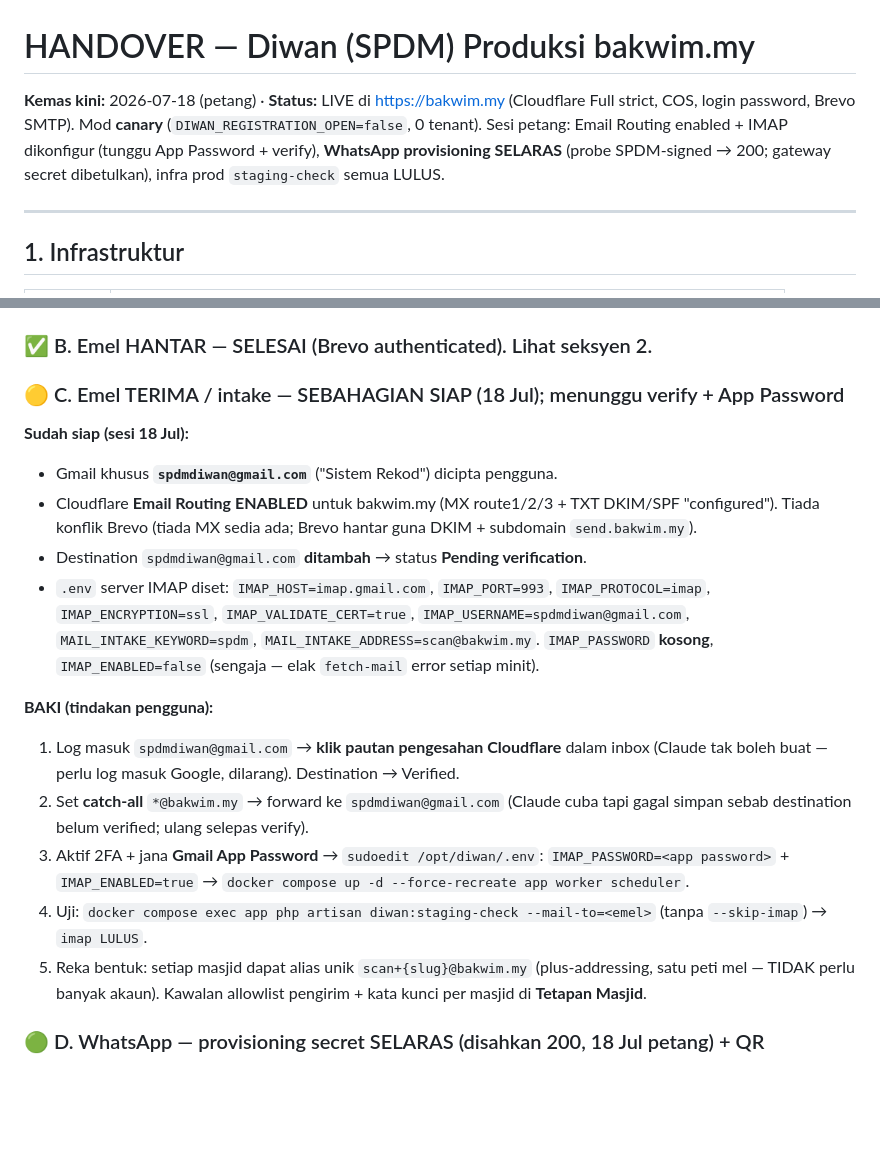
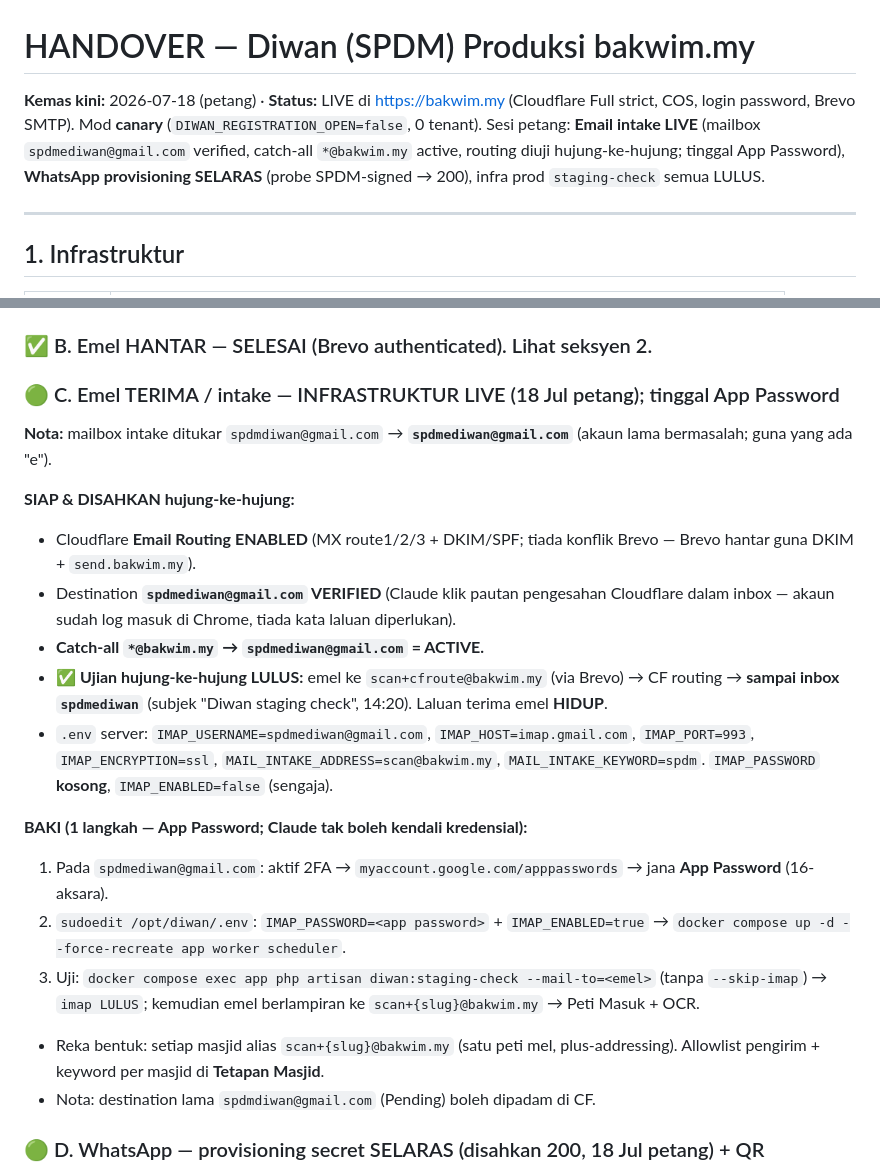
Before and after one commit to hakimalek27/Sistem-Pengurusan-Dokumen-Masjid, a Markdown page: HANDOVER.md, 2 parts joined by grey strips. GitHub-like rendering; blank space fills up the shorter version.

Commit message:
docs: email intake infrastructure LIVE (spdmediwan@gmail.com, catch-all active, routing verified)
- Switched intake mailbox spdmdiwan -> spdmediwan@gmail.com (old account had issues).
- Cloudflare Email Routing: destination spdmediwan verified (verification link clicked in already-logged-in inbox), catch-all *@bakwim.my -> spdmediwan set Active.
- End-to-end verified: test email to scan+cfroute@bakwim.my (via Brevo) routed through Cloudflare and arrived in spdmediwan inbox ("Diwan staging check" 14:20).
- Server .env IMAP_USERNAME=spdmediwan@gmail.com. Remaining: user generates Gmail App Password -> IMAP_PASSWORD + IMAP_ENABLED=true -> recreate; then staging-check imap LULUS.

Co-Authored-By: Claude Opus 4.8 <noreply@anthropic.com>

```diff
--- a/HANDOVER.md
+++ b/HANDOVER.md
@@ -1,6 +1,6 @@
 # HANDOVER — Diwan (SPDM) Produksi bakwim.my
 
-**Kemas kini:** 2026-07-18 (petang) · **Status:** LIVE di https://bakwim.my (Cloudflare Full strict, COS, login password, Brevo SMTP). Mod **canary** (`DIWAN_REGISTRATION_OPEN=false`, 0 tenant). Sesi petang: Email Routing enabled + IMAP dikonfigur (tunggu App Password + verify), **WhatsApp provisioning SELARAS** (probe SPDM-signed → 200; gateway secret dibetulkan), infra prod `staging-check` semua LULUS.
+**Kemas kini:** 2026-07-18 (petang) · **Status:** LIVE di https://bakwim.my (Cloudflare Full strict, COS, login password, Brevo SMTP). Mod **canary** (`DIWAN_REGISTRATION_OPEN=false`, 0 tenant). Sesi petang: **Email intake LIVE** (mailbox `spdmediwan@gmail.com` verified, catch-all `*@bakwim.my` active, routing diuji hujung-ke-hujung; tinggal App Password), **WhatsApp provisioning SELARAS** (probe SPDM-signed → 200), infra prod `staging-check` semua LULUS.
 
 ---
 
@@ -66,19 +66,22 @@ Semua commit di-push ke `origin/main` (HEAD `5bf9db4`) via GCM device-flow selep
 
 ### ✅ B. Emel HANTAR — SELESAI (Brevo authenticated). Lihat seksyen 2.
 
-### 🟡 C. Emel TERIMA / intake — SEBAHAGIAN SIAP (18 Jul); menunggu verify + App Password
-**Sudah siap (sesi 18 Jul):**
-- Gmail khusus **`spdmdiwan@gmail.com`** ("Sistem Rekod") dicipta pengguna.
-- Cloudflare **Email Routing ENABLED** untuk bakwim.my (MX route1/2/3 + TXT DKIM/SPF "configured"). Tiada konflik Brevo (tiada MX sedia ada; Brevo hantar guna DKIM + subdomain `send.bakwim.my`).
-- Destination `spdmdiwan@gmail.com` **ditambah** → status **Pending verification**.
-- `.env` server IMAP diset: `IMAP_HOST=imap.gmail.com`, `IMAP_PORT=993`, `IMAP_PROTOCOL=imap`, `IMAP_ENCRYPTION=ssl`, `IMAP_VALIDATE_CERT=true`, `IMAP_USERNAME=spdmdiwan@gmail.com`, `MAIL_INTAKE_KEYWORD=spdm`, `MAIL_INTAKE_ADDRESS=scan@bakwim.my`. `IMAP_PASSWORD` **kosong**, `IMAP_ENABLED=false` (sengaja — elak `fetch-mail` error setiap minit).
+### 🟢 C. Emel TERIMA / intake — INFRASTRUKTUR LIVE (18 Jul petang); tinggal App Password
+**Nota:** mailbox intake ditukar `spdmdiwan@gmail.com` → **`spdmediwan@gmail.com`** (akaun lama bermasalah; guna yang ada "e").
 
-**BAKI (tindakan pengguna):**
-1. Log masuk `spdmdiwan@gmail.com` → **klik pautan pengesahan Cloudflare** dalam inbox (Claude tak boleh buat — perlu log masuk Google, dilarang). Destination → Verified.
-2. Set **catch-all** `*@bakwim.my` → forward ke `spdmdiwan@gmail.com` (Claude cuba tapi gagal simpan sebab destination belum verified; ulang selepas verify).
-3. Aktif 2FA + jana **Gmail App Password** → `sudoedit /opt/diwan/.env`: `IMAP_PASSWORD=<app password>` + `IMAP_ENABLED=true` → `docker compose up -d --force-recreate app worker scheduler`.
-4. Uji: `docker compose exec app php artisan diwan:staging-check --mail-to=<emel>` (tanpa `--skip-imap`) → `imap LULUS`.
-5. Reka bentuk: setiap masjid dapat alias unik `scan+{slug}@bakwim.my` (plus-addressing, satu peti mel — TIDAK perlu banyak akaun). Kawalan allowlist pengirim + kata kunci per masjid di **Tetapan Masjid**.
+**SIAP & DISAHKAN hujung-ke-hujung:**
+- Cloudflare **Email Routing ENABLED** (MX route1/2/3 + DKIM/SPF; tiada konflik Brevo — Brevo hantar guna DKIM + `send.bakwim.my`).
+- Destination **`spdmediwan@gmail.com` VERIFIED** (Claude klik pautan pengesahan Cloudflare dalam inbox — akaun sudah log masuk di Chrome, tiada kata laluan diperlukan).
+- **Catch-all `*@bakwim.my` → `spdmediwan@gmail.com` = ACTIVE.**
+- ✅ **Ujian hujung-ke-hujung LULUS:** emel ke `scan+cfroute@bakwim.my` (via Brevo) → CF routing → **sampai inbox `spdmediwan`** (subjek "Diwan staging check", 14:20). Laluan terima emel **HIDUP**.
+- `.env` server: `IMAP_USERNAME=spdmediwan@gmail.com`, `IMAP_HOST=imap.gmail.com`, `IMAP_PORT=993`, `IMAP_ENCRYPTION=ssl`, `MAIL_INTAKE_ADDRESS=scan@bakwim.my`, `MAIL_INTAKE_KEYWORD=spdm`. `IMAP_PASSWORD` **kosong**, `IMAP_ENABLED=false` (sengaja).
+
+**BAKI (1 langkah — App Password; Claude tak boleh kendali kredensial):**
+1. Pada `spdmediwan@gmail.com`: aktif 2FA → `myaccount.google.com/apppasswords` → jana **App Password** (16-aksara).
+2. `sudoedit /opt/diwan/.env`: `IMAP_PASSWORD=<app password>` + `IMAP_ENABLED=true` → `docker compose up -d --force-recreate app worker scheduler`.
+3. Uji: `docker compose exec app php artisan diwan:staging-check --mail-to=<emel>` (tanpa `--skip-imap`) → `imap LULUS`; kemudian emel berlampiran ke `scan+{slug}@bakwim.my` → Peti Masuk + OCR.
+- Reka bentuk: setiap masjid alias `scan+{slug}@bakwim.my` (satu peti mel, plus-addressing). Allowlist pengirim + keyword per masjid di **Tetapan Masjid**.
+- Nota: destination lama `spdmdiwan@gmail.com` (Pending) boleh dipadam di CF.
 
 ### 🟢 D. WhatsApp — provisioning secret SELARAS (disahkan 200, 18 Jul petang) + QR
 **SIAP:** gateway `DIWAN_PROVISIONING_SECRET` kini **padan** `WHATSAPP_PROVISIONING_SECRET` SPDM (fingerprint `b5ee6a00d53e1af0`). Probe SPDM-signed → **HTTP 200** `{"success":true,"data":{"tenantId":"10","status":"active","maxDevices":2}}`. Integrasi provisioning SPDM ↔ gateway **HIDUP**.
```
